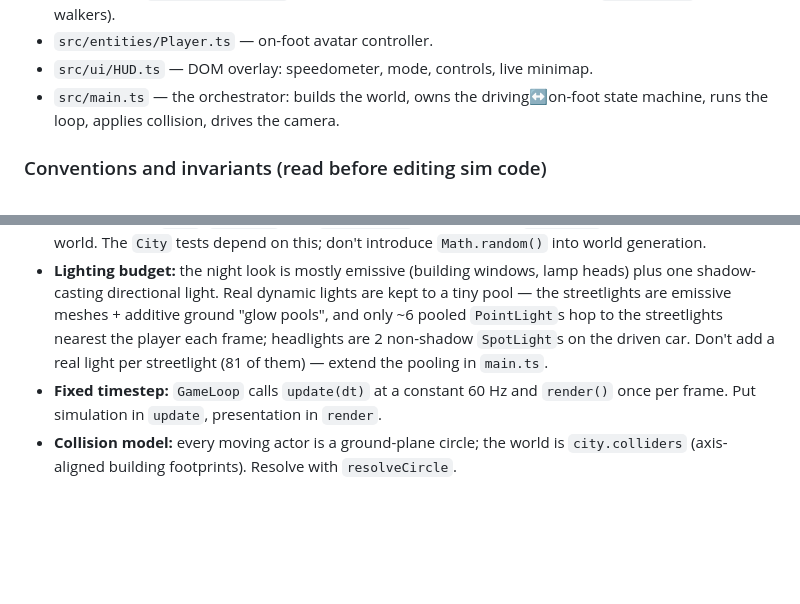
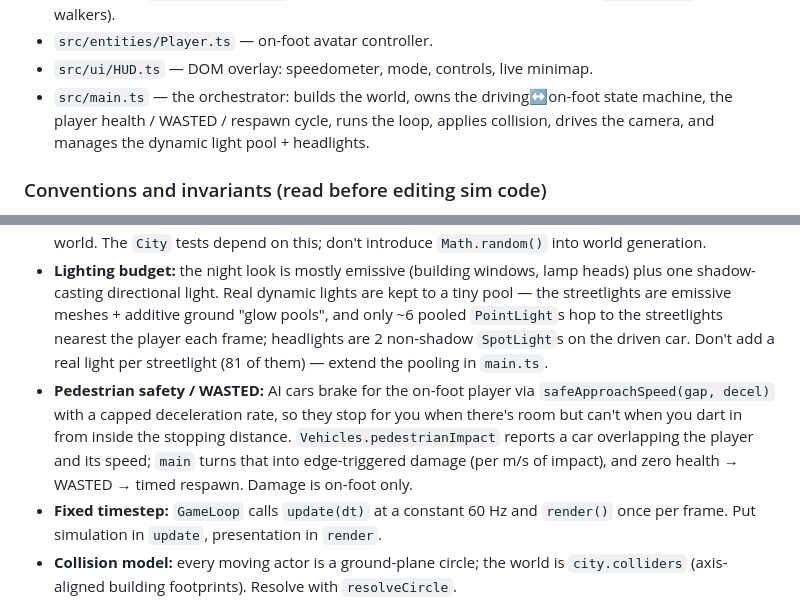
Before and after one commit to depixeled-chris/gta7, a Markdown page: CLAUDE.md, 2 parts joined by grey strips. Rendered like a GitHub page; blank space fills up the shorter version.

```diff
--- a/CLAUDE.md
+++ b/CLAUDE.md
@@ -43,7 +43,7 @@ The codebase is split along one hard line: **the simulation core is pure and Thr
 - `src/systems/` — `FollowCamera` (smoothed chase cam), `Vehicles` (ALL cars — player, AI traffic, parked-from-`city.parkingSpots` — with one shared physics + collision pass), `Pedestrians` (ambient walkers).
 - `src/entities/Player.ts` — on-foot avatar controller.
 - `src/ui/HUD.ts` — DOM overlay: speedometer, mode, controls, live minimap.
-- `src/main.ts` — the orchestrator: builds the world, owns the driving↔on-foot state machine, runs the loop, applies collision, drives the camera.
+- `src/main.ts` — the orchestrator: builds the world, owns the driving↔on-foot state machine, the player health / WASTED / respawn cycle, runs the loop, applies collision, drives the camera, and manages the dynamic light pool + headlights.
 
 ### Conventions and invariants (read before editing sim code)
 
@@ -51,6 +51,7 @@ The codebase is split along one hard line: **the simulation core is pure and Thr
 - **One physics model for all cars:** the player's car, AI traffic, and parked/abandoned cars are the same `Car` struct in `Vehicles`. Only the player car is integrated by `stepVehicle`; AI cars follow lanes (with knock-and-recover), parked cars coast to rest. A single pass then resolves every car against buildings and against each other (momentum exchange). Don't add a separate code path for "the player car" — extend the shared one.
 - **Determinism:** `City`, `Vehicles`, and `Pedestrians` are seeded via `createRng`. Same seed → same world. The `City` tests depend on this; don't introduce `Math.random()` into world generation.
 - **Lighting budget:** the night look is mostly emissive (building windows, lamp heads) plus one shadow-casting directional light. Real dynamic lights are kept to a tiny pool — the streetlights are emissive meshes + additive ground "glow pools", and only ~6 pooled `PointLight`s hop to the streetlights nearest the player each frame; headlights are 2 non-shadow `SpotLight`s on the driven car. Don't add a real light per streetlight (81 of them) — extend the pooling in `main.ts`.
+- **Pedestrian safety / WASTED:** AI cars brake for the on-foot player via `safeApproachSpeed(gap, decel)` with a capped deceleration rate, so they stop for you when there's room but can't when you dart in from inside the stopping distance. `Vehicles.pedestrianImpact` reports a car overlapping the player and its speed; `main` turns that into edge-triggered damage (per m/s of impact), and zero health → WASTED → timed respawn. Damage is on-foot only.
 - **Fixed timestep:** `GameLoop` calls `update(dt)` at a constant 60 Hz and `render()` once per frame. Put simulation in `update`, presentation in `render`.
 - **Collision model:** every moving actor is a ground-plane circle; the world is `city.colliders` (axis-aligned building footprints). Resolve with `resolveCircle`.
 - **Building UVs (`Assets.scaleFacadeUvs`)** rely on Three's `BoxGeometry` face/group order: +X, −X, +Y, −Y, +Z, −Z. The roof/floor faces are intentionally collapsed to a dark texel.
```
Also changed, not shown: README.md (+2 -0 lines), docs/wasted.png (added), 6 other files.
